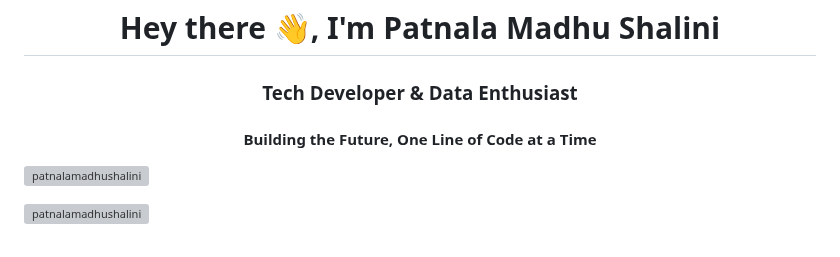
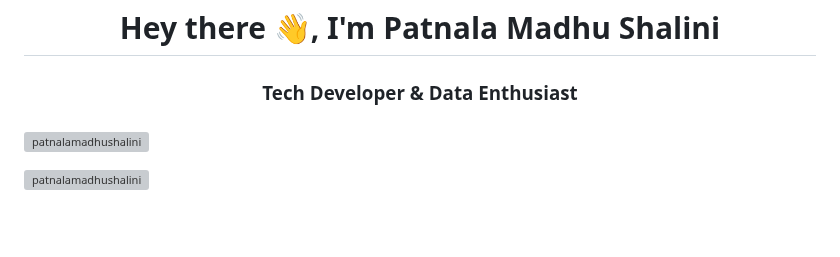
Before and after one commit to PatnalaMadhuShalini/PatnalaMadhuShalini, a Markdown page: README.md, the part around the change. GitHub-like rendering; grey boxes are pictures that could not be loaded.

```diff
--- a/README.md
+++ b/README.md
@@ -1,7 +1,7 @@
 <h1 align="center">Hey there 👋, I'm <span style="font-size: 1.5em;">Patnala Madhu Shalini</span></h1>
 
 <h3 align="center">Tech Developer & Data Enthusiast </h3>
-<h4 align="center">Building the Future, One Line of Code at a Time</h4>
+<h4 align="center"> </h4>
 
 <p align="left">
   <img src="https://komarev.com/ghpvc/?username=patnalamadhushalini&label=Profile%20views&color=0e75b6&style=flat" alt="patnalamadhushalini" />
```
